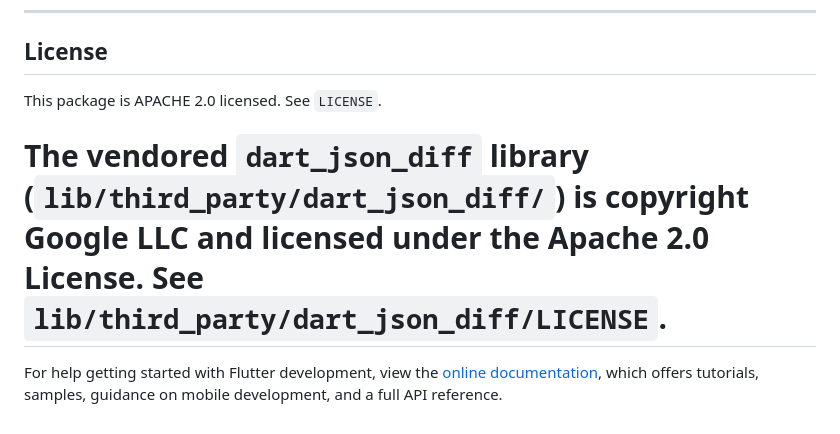
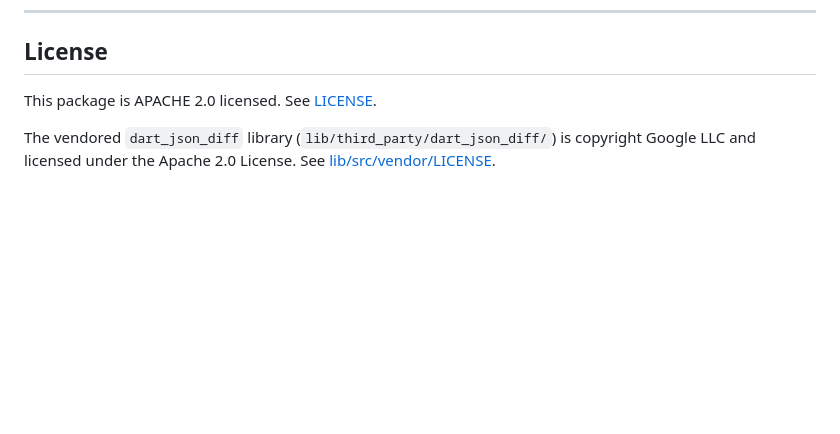
Before and after one commit to AIPEAC/comparable-version-sync, a Markdown page: README.md, the part around the change. Drawn GitHub-style; blank space fills up the shorter version.

```diff
--- a/README.md
+++ b/README.md
@@ -457,10 +457,6 @@ Everything else is internal.
 
 ## License
 
-This package is APACHE 2.0 licensed. See `LICENSE`.
+This package is APACHE 2.0 licensed. See [LICENSE](LICENSE).
 
-The vendored `dart_json_diff` library (`lib/third_party/dart_json_diff/`) is copyright Google LLC and licensed under the Apache 2.0 License. See `lib/third_party/dart_json_diff/LICENSE`.
-=======
-For help getting started with Flutter development, view the
-[online documentation](https://docs.flutter.dev/), which offers tutorials,
-samples, guidance on mobile development, and a full API reference.
+The vendored `dart_json_diff` library (`lib/third_party/dart_json_diff/`) is copyright Google LLC and licensed under the Apache 2.0 License. See [lib/src/vendor/LICENSE](lib/src/vendor/LICENSE).
```
